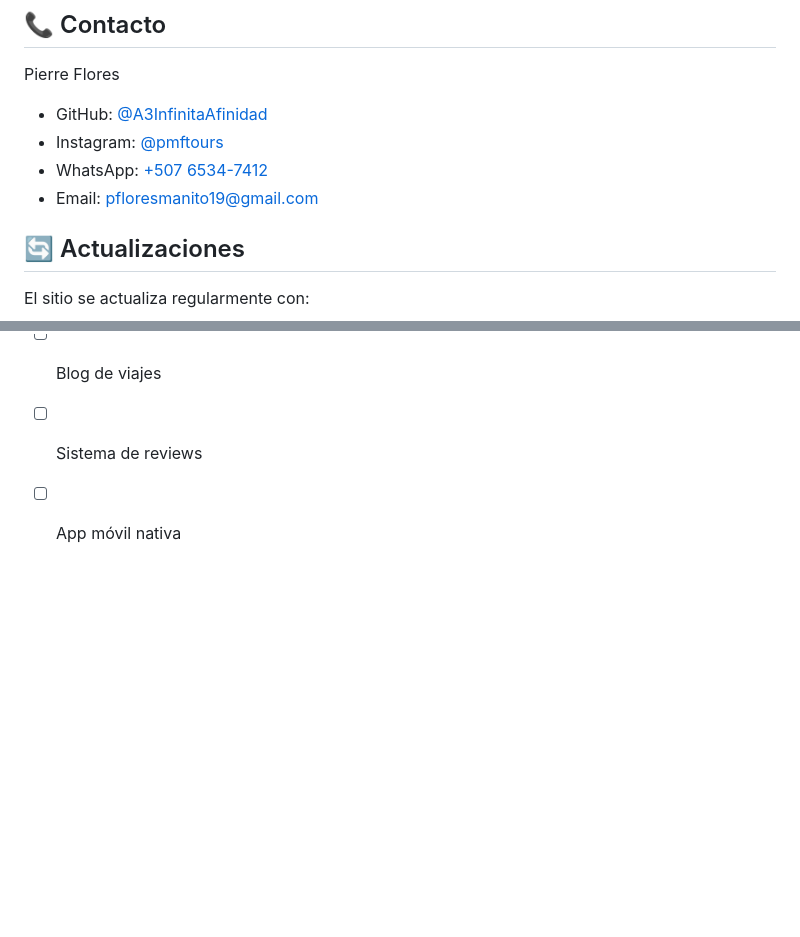
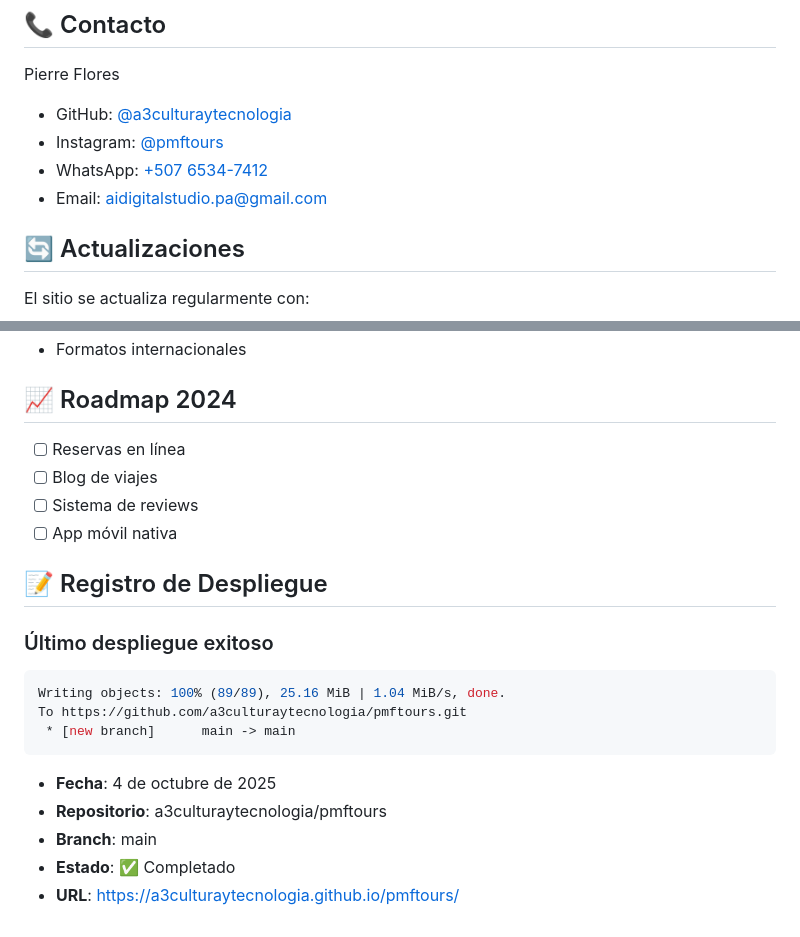
Before and after one commit to a3culturaytecnologia/pmftours, a Markdown page: README.md, 2 parts joined by grey strips. Rendered like a GitHub page; blank space fills up the shorter version.

Commit message:
docs: actualizar información de contacto corporativo

````diff
--- a/README.md
+++ b/README.md
@@ -203,10 +203,10 @@ start http://localhost:8000
 ## 📞 Contacto
 
 Pierre Flores
-- GitHub: [@A3InfinitaAfinidad](https://github.com/A3InfinitaAfinidad)
+- GitHub: [@a3culturaytecnologia](https://github.com/a3culturaytecnologia)
 - Instagram: [@pmftours](https://instagram.com/pmftours)
 - WhatsApp: [+507 6534-7412](https://wa.me/50765347412)
-- Email: pfloresmanito19@gmail.com
+- Email: aidigitalstudio.pa@gmail.com
 
 ## 🔄 Actualizaciones
 
@@ -264,3 +264,18 @@ npm run deploy
 - [ ] Blog de viajes
 - [ ] Sistema de reviews
 - [ ] App móvil nativa
+
+## 📝 Registro de Despliegue
+
+### Último despliegue exitoso
+```bash
+Writing objects: 100% (89/89), 25.16 MiB | 1.04 MiB/s, done.
+To https://github.com/a3culturaytecnologia/pmftours.git
+ * [new branch]      main -> main
+```
+
+- **Fecha**: 4 de octubre de 2025
+- **Repositorio**: a3culturaytecnologia/pmftours
+- **Branch**: main
+- **Estado**: ✅ Completado
+- **URL**: https://a3culturaytecnologia.github.io/pmftours/
````
